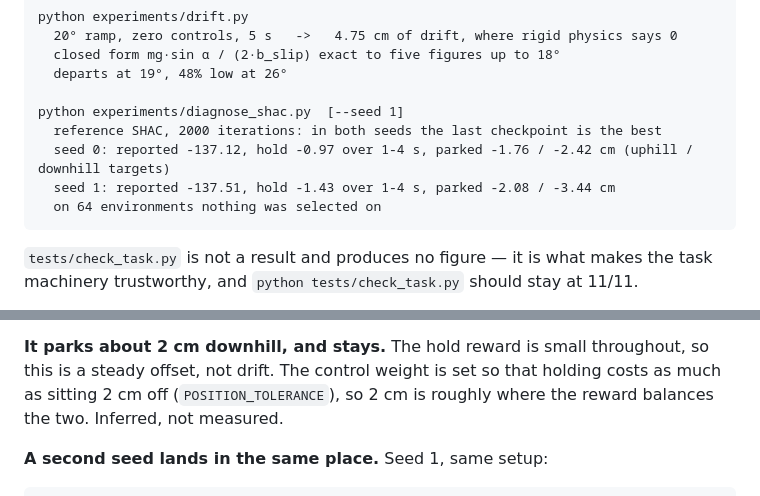
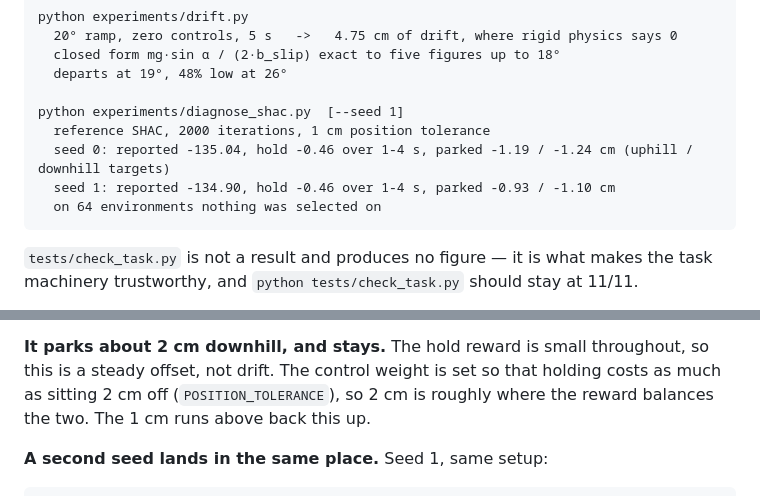
Before and after one commit to Pesmart12/Slope-Controller, a Markdown page: CLAUDE.md, 2 parts joined by grey strips. GitHub-like rendering.

````diff
--- a/CLAUDE.md
+++ b/CLAUDE.md
@@ -191,9 +194,9 @@ python experiments/drift.py
   departs at 19°, 48% low at 26°
 
 python experiments/diagnose_shac.py  [--seed 1]
-  reference SHAC, 2000 iterations: in both seeds the last checkpoint is the best
-  seed 0: reported -137.12, hold -0.97 over 1-4 s, parked -1.76 / -2.42 cm (uphill / downhill targets)
-  seed 1: reported -137.51, hold -1.43 over 1-4 s, parked -2.08 / -3.44 cm
+  reference SHAC, 2000 iterations, 1 cm position tolerance
+  seed 0: reported -135.04, hold -0.46 over 1-4 s, parked -1.19 / -1.24 cm (uphill / downhill targets)
+  seed 1: reported -134.90, hold -0.46 over 1-4 s, parked -0.93 / -1.10 cm
   on 64 environments nothing was selected on
 ```
 
@@ -554,7 +588,7 @@ not visible.
 throughout, so this is a steady offset, not drift. The control weight is
 set so that holding costs as much as sitting 2 cm off
 (`POSITION_TOLERANCE`), so 2 cm is roughly where the reward balances
-the two. Inferred, not measured.
+the two. The 1 cm runs above back this up.
 
 **A second seed lands in the same place.** Seed 1, same setup:
 
````
Also changed, not shown: other parts of CLAUDE.md (+49 -15 lines), README.md (+9 -6 lines), docs/ramp_manipulation_task.md (+13 -8 lines), figures/shac_diagnosis.png, 2 other files.
